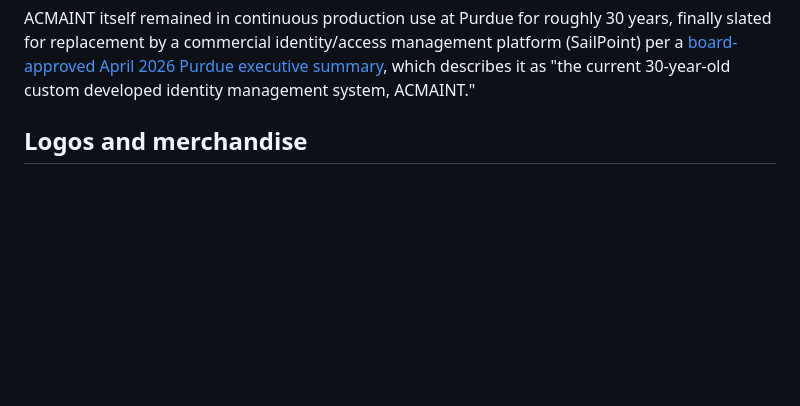
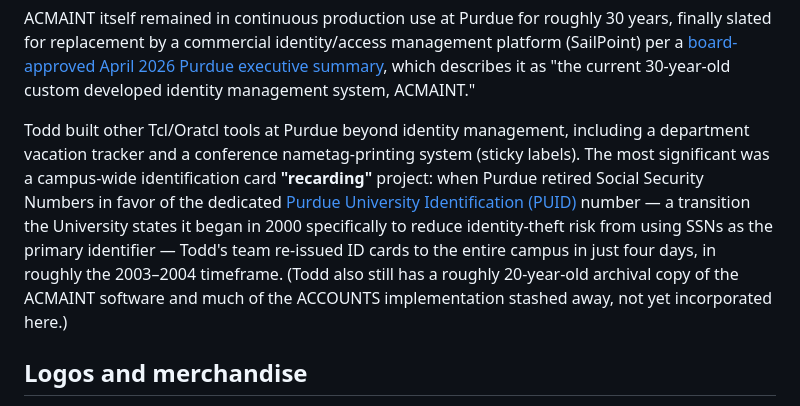
Before and after one commit to toddhelfter/oratcl-sourceforge, a Markdown page: WIKI.md, the part around the change. Drawn GitHub-style; blank space fills up the shorter version.

Commit message:
WIKI.md: add other Purdue Tcl/Oratcl projects and the PUID recarding story
Todd mentioned additional Tcl/Oratcl tools he built at Purdue (a
department vacation tracker, conference nametag printing) and, most
notably, leading a campus-wide ID card 'recarding' project when
Purdue retired Social Security Numbers in favor of PUID (~2003-2004,
per Todd's recollection) -- re-issuing cards to the entire campus in
just four days. Cross-referenced against Purdue's own official PUID
page, which confirms the broader SSN-to-PUID transition began in 2000
specifically to reduce identity-theft risk.

Co-authored-by: Copilot <223556219+Copilot@users.noreply.github.com>

```diff
--- a/WIKI.md
+++ b/WIKI.md
@@ -52,6 +52,17 @@ finally slated for replacement by a commercial identity/access management platfo
 [board-approved April 2026 Purdue executive summary](https://www.purdue.edu/bot/meetings/past-meetings/2026/02.%20april/FIC/IAMO%20Exec%20Summary%20April2026_Final%20Public%20Session_Geswein.pdf),
 which describes it as "the current 30-year-old custom developed identity management
 system, ACMAINT."
+
+Todd built other Tcl/Oratcl tools at Purdue beyond identity management, including a
+department vacation tracker and a conference nametag-printing system (sticky labels). The
+most significant was a campus-wide identification card **"recarding"** project: when
+Purdue retired Social Security Numbers in favor of the dedicated
+[Purdue University Identification (PUID)](https://www.purdue.edu/apps/account/IAMO/Purdue_PUID_SSN_Remediation.jsp)
+number — a transition the University states it began in 2000 specifically to reduce
+identity-theft risk from using SSNs as the primary identifier — Todd's team re-issued ID
+cards to the entire campus in just four days, in roughly the 2003–2004 timeframe. (Todd
+also still has a roughly 20-year-old archival copy of the ACMAINT software and much of
+the ACCOUNTS implementation stashed away, not yet incorporated here.)
 
 ## Logos and merchandise
 
```
